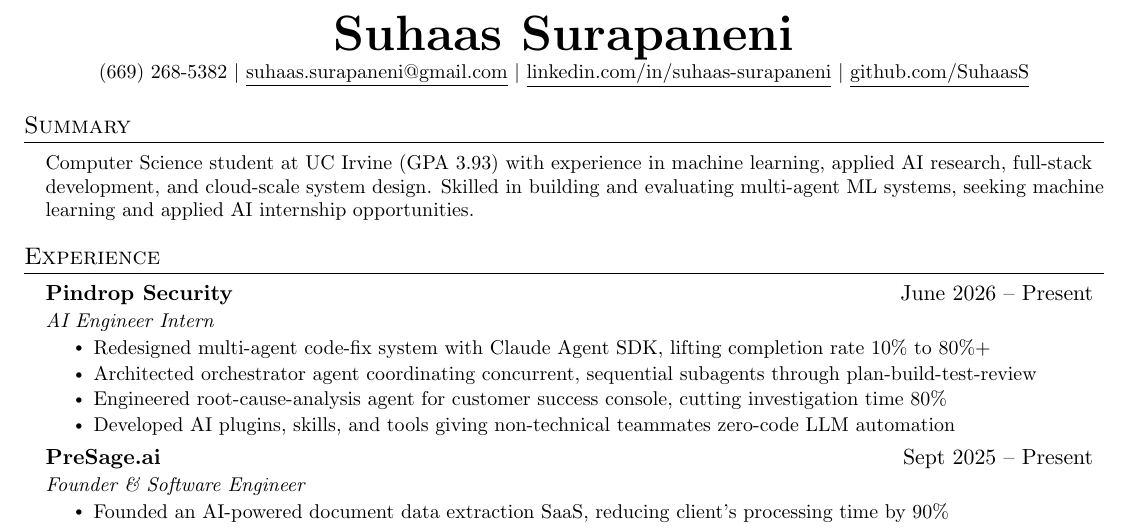
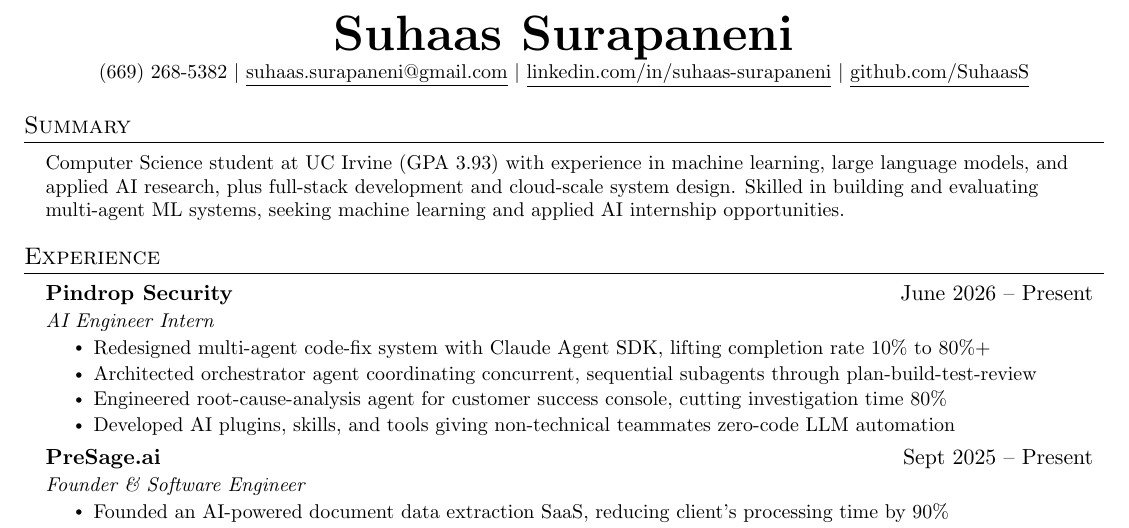
Before and after one commit to SuhaasS/Suhaas-Surapaneni-Resume, a LaTeX CV (Suhaas Surapaneni Resume.tex): part of the page, cut so that both start at the same text. Compiled offline with pdfLaTeX.

Commit message:
resume: strengthen LLM keyword match in Apple tailoring (resume-ats-optimizer skill)

```diff
--- a/Suhaas Surapaneni Resume.tex
+++ b/Suhaas Surapaneni Resume.tex
@@ -102,7 +102,7 @@
 %-----------SUMMARY-----------
 \section{Summary}
 \resumeSubHeadingListStart
-  \resumeItem{Computer Science student at UC Irvine (GPA 3.93) with experience in machine learning, applied AI research, full-stack development, and cloud-scale system design. Skilled in building and evaluating multi-agent ML systems, seeking machine learning and applied AI internship opportunities.}
+  \resumeItem{Computer Science student at UC Irvine (GPA 3.93) with experience in machine learning, large language models, and applied AI research, plus full-stack development and cloud-scale system design. Skilled in building and evaluating multi-agent ML systems, seeking machine learning and applied AI internship opportunities.}
 \resumeSubHeadingListEnd
 
 
```
